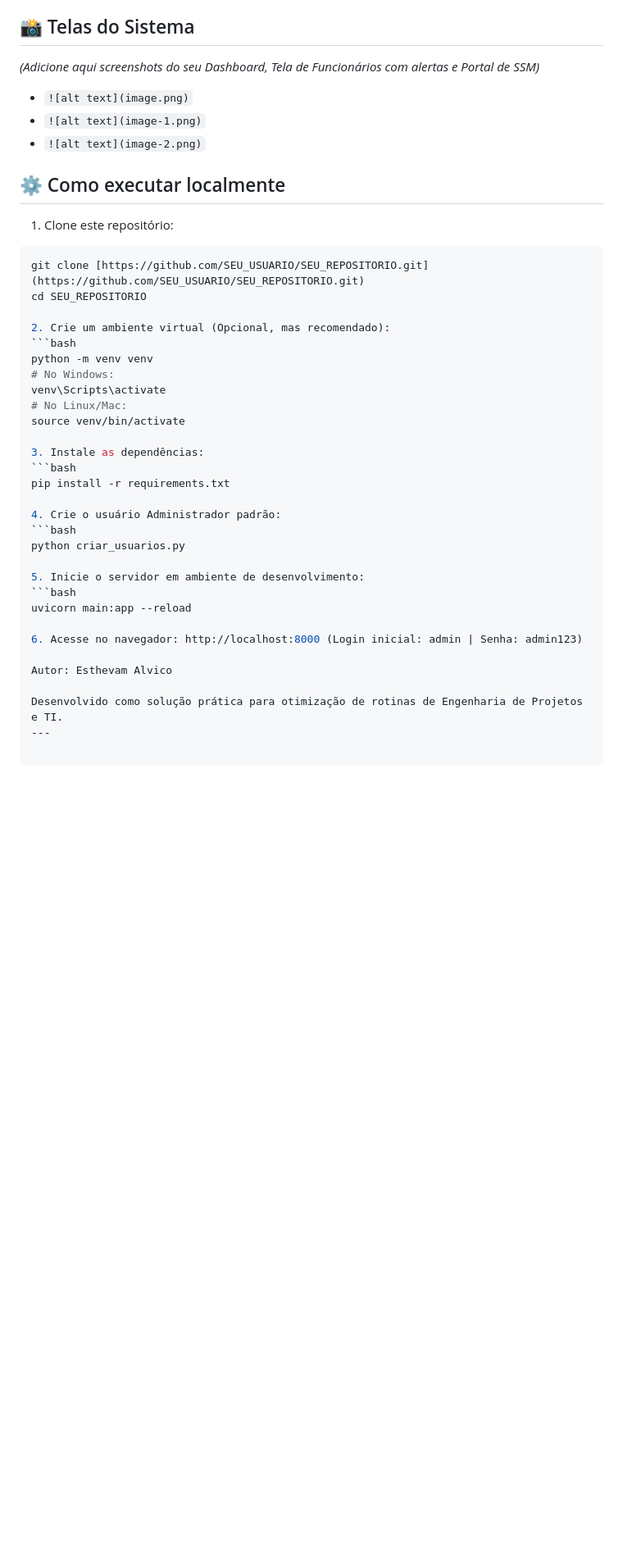
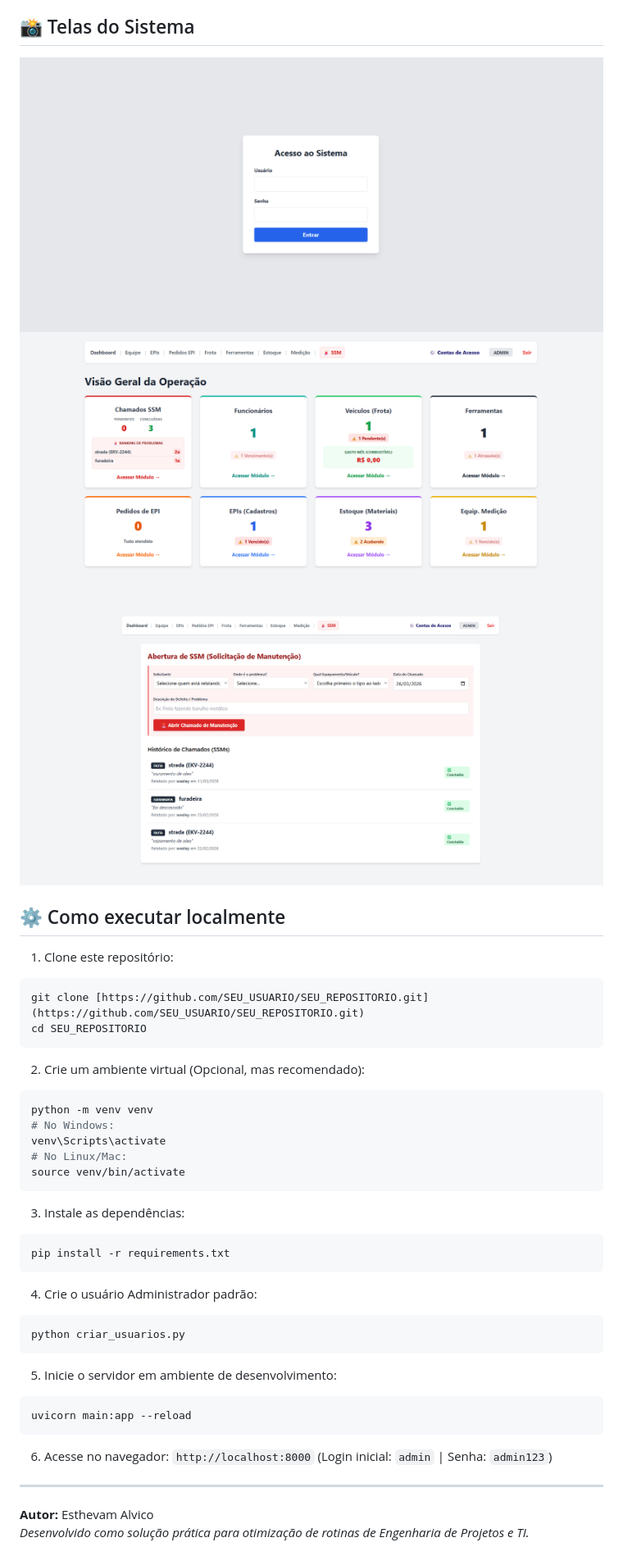
Before and after one commit to esthevamnascimento/sistema_de_gestao, a Markdown page: README.md, the part around the change. Shown at 82% size. GitHub-like rendering; blank space fills up the shorter version.

Commit message:
Atualiza o README.md: adiciona screenshots do sistema e formata instruções de execução

````diff
--- a/README.md
+++ b/README.md
@@ -43,16 +43,17 @@ O sistema segue o padrão de **REST API** para o Back-end, servindo *templates*
 * **Front-end:** HTML5, JavaScript (Vanilla com Fetch API) e **Tailwind CSS** para um design responsivo, limpo e voltado para a experiência do usuário (UX).
 
 ## 📸 Telas do Sistema
-*(Adicione aqui screenshots do seu Dashboard, Tela de Funcionários com alertas e Portal de SSM)*
-* `![alt text](image.png)`
-* `![alt text](image-1.png)`
-* `![alt text](image-2.png)`
+![alt text](image.png)
+![alt text](image-1.png)
+![alt text](image-2.png)
+
 ## ⚙️ Como executar localmente
 
 1. Clone este repositório:
 ```bash
 git clone [https://github.com/SEU_USUARIO/SEU_REPOSITORIO.git](https://github.com/SEU_USUARIO/SEU_REPOSITORIO.git)
 cd SEU_REPOSITORIO
+```
 
 2. Crie um ambiente virtual (Opcional, mas recomendado):
 ```bash
@@ -61,22 +62,25 @@ python -m venv venv
 venv\Scripts\activate
 # No Linux/Mac:
 source venv/bin/activate
+```
 
 3. Instale as dependências:
 ```bash
 pip install -r requirements.txt
+```
 
 4. Crie o usuário Administrador padrão:
 ```bash
 python criar_usuarios.py
+```
 
 5. Inicie o servidor em ambiente de desenvolvimento:
 ```bash
 uvicorn main:app --reload
+```
 
-6. Acesse no navegador: http://localhost:8000 (Login inicial: admin | Senha: admin123)
+6. Acesse no navegador: `http://localhost:8000` (Login inicial: `admin` | Senha: `admin123`)
 
-Autor: Esthevam Alvico
-
-Desenvolvido como solução prática para otimização de rotinas de Engenharia de Projetos e TI.
 ---
+**Autor:** Esthevam Alvico
+*Desenvolvido como solução prática para otimização de rotinas de Engenharia de Projetos e TI.*
````
